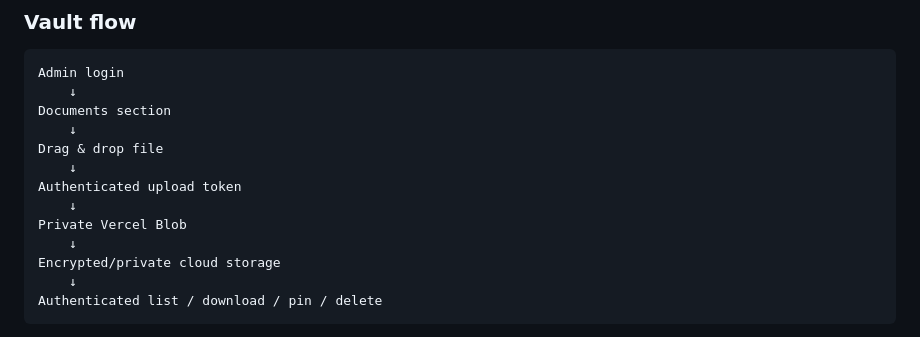
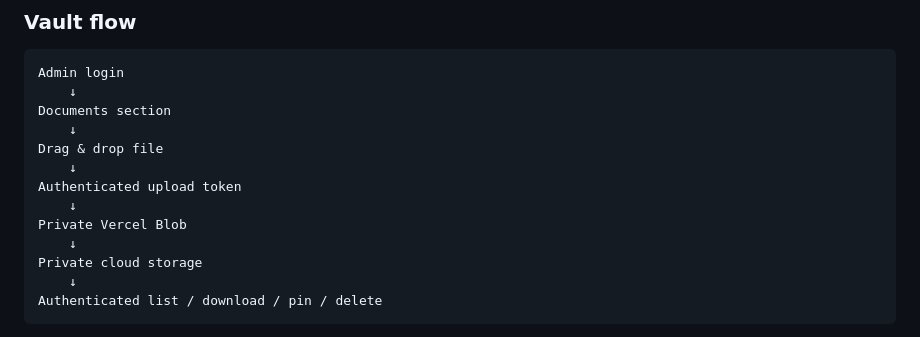
Before and after one commit to uditanshusiingh/uditanshu-portfolio, a Markdown page: README.md, the part around the change. Rendered like a GitHub page.

Commit message:
Clarify private vault storage wording

````diff
--- a/README.md
+++ b/README.md
@@ -493,7 +493,7 @@ Authenticated upload token
     ↓
 Private Vercel Blob
     ↓
-Encrypted/private cloud storage
+Private cloud storage
     ↓
 Authenticated list / download / pin / delete
 ```
````
